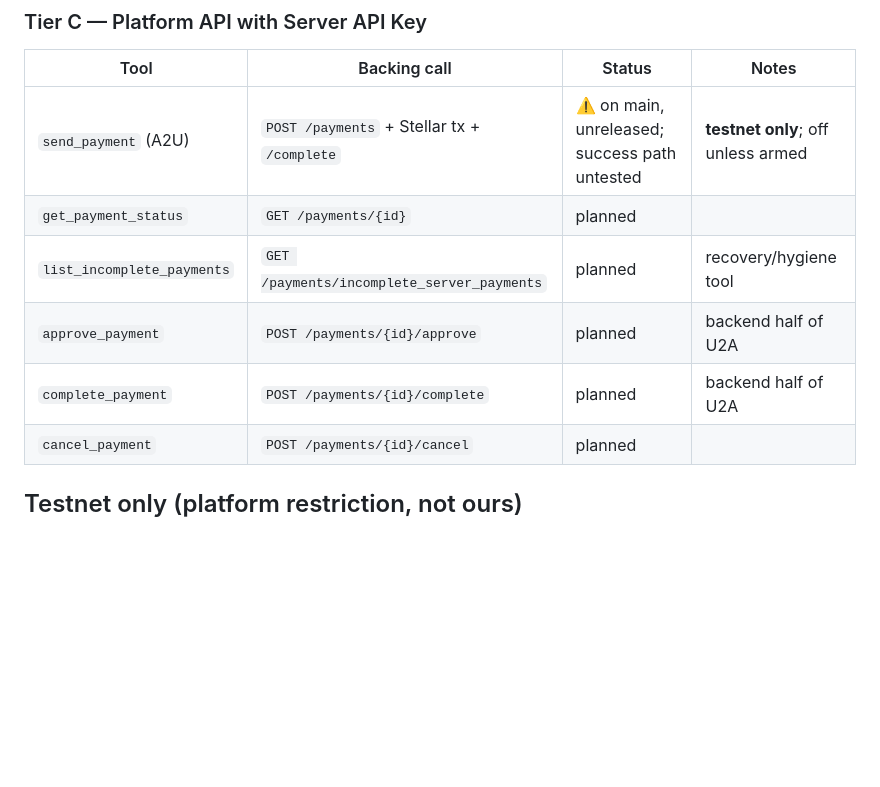
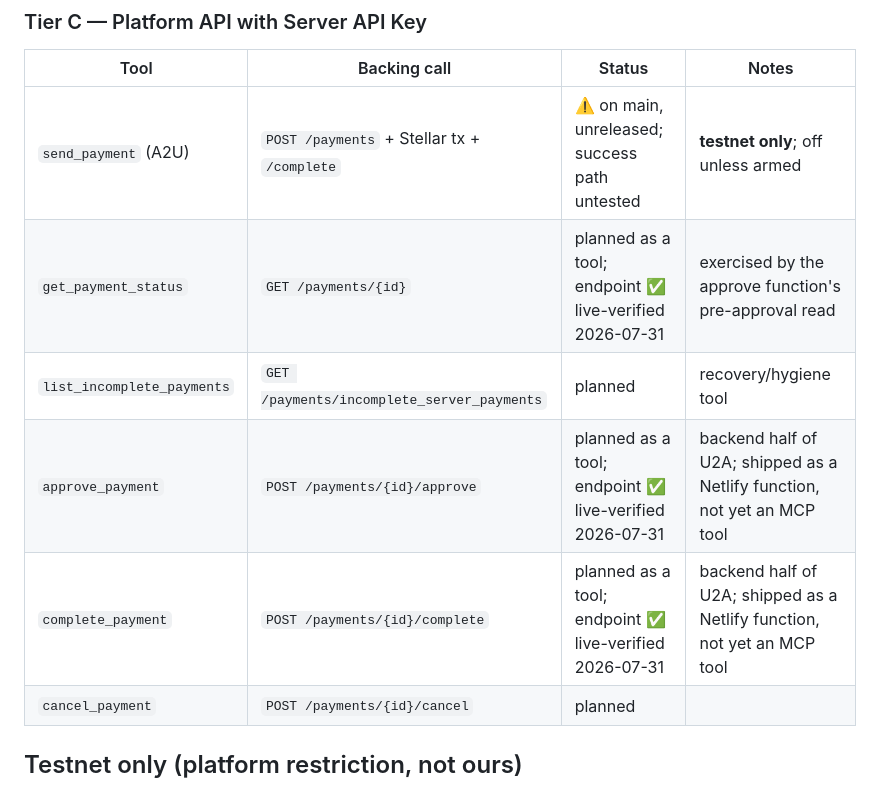
Before and after one commit to jleeblack/pion-mcp, a Markdown page: docs/tool-mapping.md, the part around one of its changes. GitHub-like rendering; blank space fills up the shorter version.

```diff
--- a/docs/tool-mapping.md
+++ b/docs/tool-mapping.md
@@ -25,10 +25,10 @@ No API key, no user consent needed. Safest possible starting tools.
 | Tool | Backing call | Status | Notes |
 |---|---|---|---|
 | `send_payment` (A2U) | `POST /payments` + Stellar tx + `/complete` | ⚠️ on main, unreleased; success path untested | **testnet only**; off unless armed |
-| `get_payment_status` | `GET /payments/{id}` | planned | |
+| `get_payment_status` | `GET /payments/{id}` | planned as a tool; endpoint ✅ live-verified 2026-07-31 | exercised by the approve function's pre-approval read |
 | `list_incomplete_payments` | `GET /payments/incomplete_server_payments` | planned | recovery/hygiene tool |
-| `approve_payment` | `POST /payments/{id}/approve` | planned | backend half of U2A |
-| `complete_payment` | `POST /payments/{id}/complete` | planned | backend half of U2A |
+| `approve_payment` | `POST /payments/{id}/approve` | planned as a tool; endpoint ✅ live-verified 2026-07-31 | backend half of U2A; shipped as a Netlify function, not yet an MCP tool |
+| `complete_payment` | `POST /payments/{id}/complete` | planned as a tool; endpoint ✅ live-verified 2026-07-31 | backend half of U2A; shipped as a Netlify function, not yet an MCP tool |
 | `cancel_payment` | `POST /payments/{id}/cancel` | planned | |
 
 ## Testnet only (platform restriction, not ours)
```
Also changed, not shown: other parts of docs/tool-mapping.md (+34 -2 lines), docs/runbook.md (added, +101 -0 lines).
